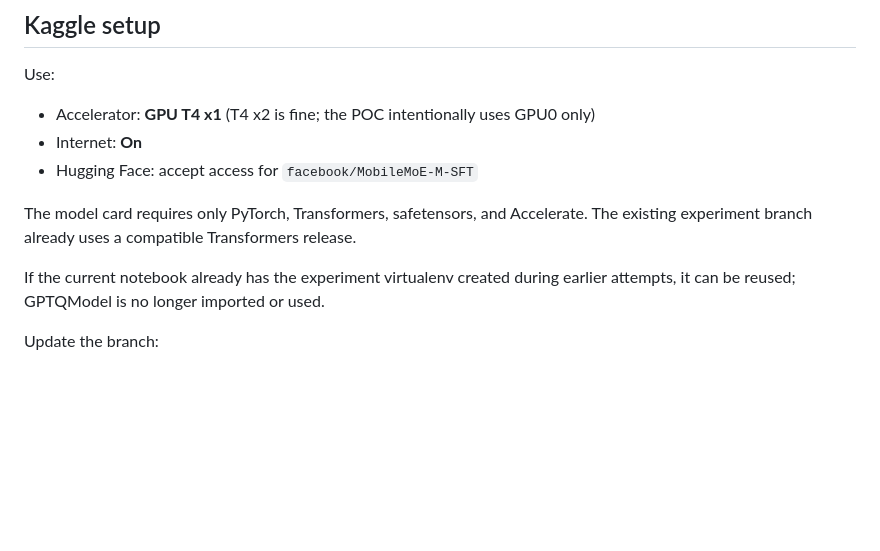
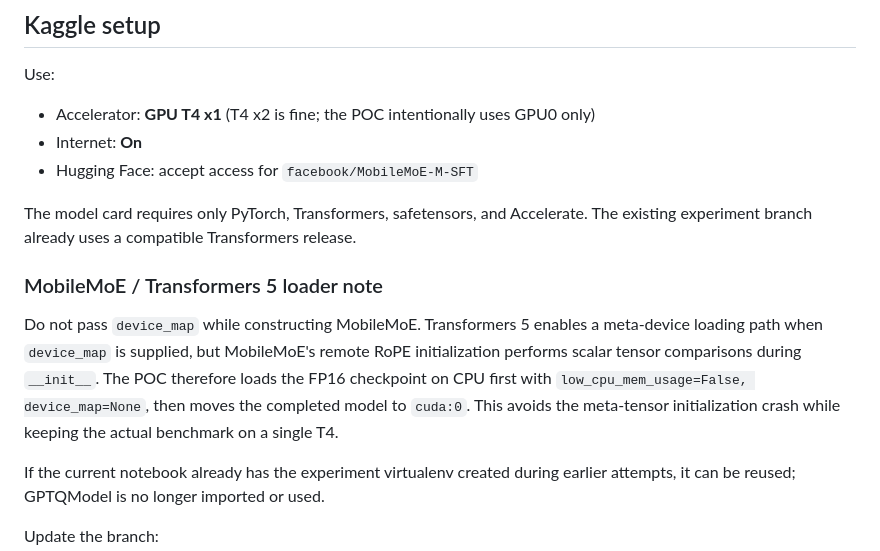
Before and after one commit to Aliw02/kiaomni, a Markdown page: docs/MOE_ROUTE_STABILITY_POC.md, the part around the change. Drawn GitHub-style; blank space fills up the shorter version.

Commit message:
docs: document MobileMoE meta-device loader workaround

```diff
--- a/docs/MOE_ROUTE_STABILITY_POC.md
+++ b/docs/MOE_ROUTE_STABILITY_POC.md
@@ -35,6 +35,16 @@ Use:
 
 The model card requires only PyTorch, Transformers, safetensors, and Accelerate.
 The existing experiment branch already uses a compatible Transformers release.
+
+### MobileMoE / Transformers 5 loader note
+
+Do not pass `device_map` while constructing MobileMoE. Transformers 5 enables a
+meta-device loading path when `device_map` is supplied, but MobileMoE's remote
+RoPE initialization performs scalar tensor comparisons during `__init__`.
+The POC therefore loads the FP16 checkpoint on CPU first with
+`low_cpu_mem_usage=False, device_map=None`, then moves the completed model to
+`cuda:0`. This avoids the meta-tensor initialization crash while keeping the
+actual benchmark on a single T4.
 
 If the current notebook already has the experiment virtualenv created during
 earlier attempts, it can be reused; GPTQModel is no longer imported or used.
```
